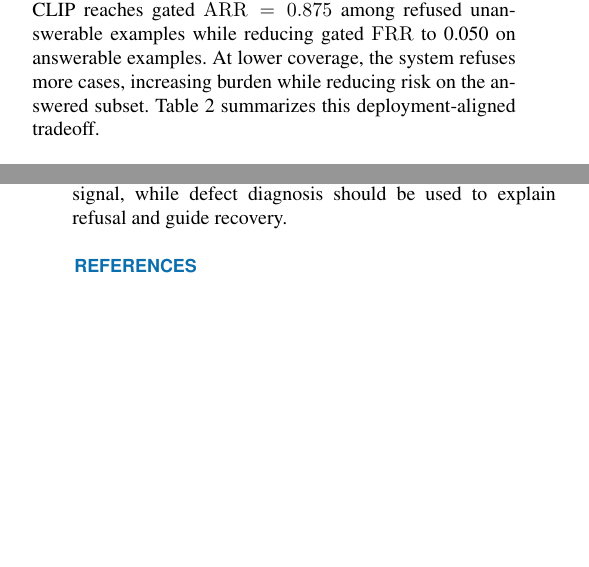
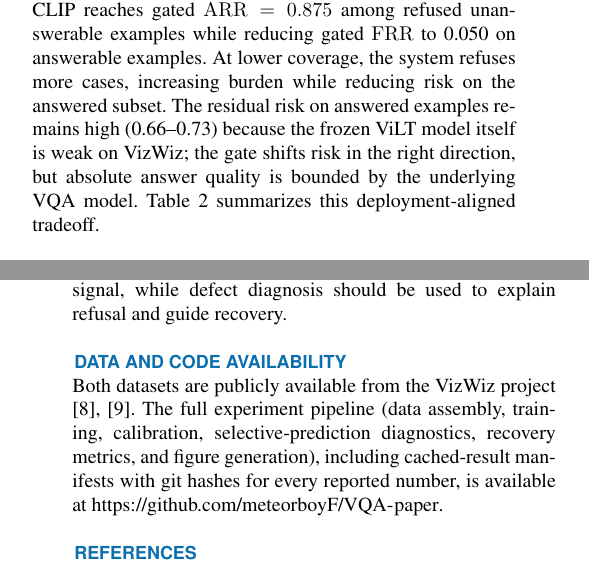
Before and after one commit to meteorboyF/VQA-paper, a LaTeX paper (IEEE Access template/access.tex): two parts of the columns of pages 4 and 7 of 8, joined at a grey line, cut so that both start at the same text, the shorter picture padded with empty space. Compiled offline with pdfLaTeX; a missing font is replaced by an installed copy or a similar font; a LaTeX package or settings file that is missing is left out.

Commit message:
Manuscript polish after follow-up results
- Standardize global confidence AURC on 0.5341 (recomputed locally from the
  final E6 cache; matches E7c - the 0.5357 in E7/E7b came from the pre-fix
  E6 snapshot and those rows still need a refresh run).
- Table 3: p=0.000 -> p<0.001; related-work now covers black-box VLM
  selective prediction (Khan & Fu, CVPR 2024) and abstention reduction
  (Srinivasan et al., ACL Findings 2024), and scopes our contribution as
  testing what auxiliary quality signals add to the selector.
- Gated-recovery paragraph: note residual risk on answered examples
  (0.66-0.73) is bounded by the weak frozen ViLT model.
- Add Data and Code Availability section (VizWiz links + repo URL).

Co-Authored-By: Claude Fable 5 <noreply@anthropic.com>

```diff
--- a/IEEE Access template/access.tex
+++ b/IEEE Access template/access.tex
@@ -191,7 +191,7 @@ The joined dataset contains 24{,}319 rows, with 20{,}000 training examples and 4
 \subsection{Actionable Recovery}
 \clip{} obtains the highest ungated actionable recovery rate, $\arr$ 0.7196, followed by \dinov{} at 0.6907 and \mobilenet{} at 0.6278. The corresponding ungated false refilm rates are high, near 0.78. As noted in Section~\ref{sec:metrics}, this partly reflects the genuine prevalence of defects among answerable images (framing alone affects 56\% of images), and it should be interpreted as a diagnostic burden proxy rather than a deployed policy. Figure~\ref{fig:arr_frr} breaks ungated recovery down by defect type.
 
-When recovery is gated by the answer/refuse decision, the burden changes substantially. At a 90\% target coverage, \clip{} reaches gated $\arr=0.875$ among refused unanswerable examples while reducing gated $\frr$ to 0.050 on answerable examples. At lower coverage, the system refuses more cases, increasing burden while reducing risk on the answered subset. Table~\ref{tab:gated_recovery} summarizes this deployment-aligned tradeoff.
+When recovery is gated by the answer/refuse decision, the burden changes substantially. At a 90\% target coverage, \clip{} reaches gated $\arr=0.875$ among refused unanswerable examples while reducing gated $\frr$ to 0.050 on answerable examples. At lower coverage, the system refuses more cases, increasing burden while reducing risk on the answered subset. The residual risk on answered examples remains high (0.66--0.73) because the frozen \vilt{} model itself is weak on VizWiz; the gate shifts risk in the right direction, but absolute answer quality is bounded by the underlying VQA model. Table~\ref{tab:gated_recovery} summarizes this deployment-aligned tradeoff.
 
 \begin{figure}[t]
     \centering
@@ -311,6 +311,9 @@ This study uses VizWiz train and validation labels; hidden test answers are not
 
 We studied a defect-aware reliability layer for assistive VQA using real answerability and image-quality labels from VizWiz. Lightweight heads on frozen visual backbones can predict answerability and diagnose visual defects, and these predictions support actionable retake guidance. At the same time, defect-aware risk scores, triage-derived risk scores, and full-stack learned combinations do not produce a positive selective-prediction gain over global VQA confidence that survives false-discovery-rate correction. Refusal-gated recovery, however, turns defect diagnosis into a practical user-facing mechanism: at 90\% target coverage, \clip{} gives gated $\arr$ 0.875 with gated $\frr$ 0.050. The resulting lesson is practical: confidence should remain the primary risk-ranking signal, while defect diagnosis should be used to explain refusal and guide recovery.
 
+\section*{Data and Code Availability}
+Both datasets are publicly available from the VizWiz project \cite{vizwizvqaweb,vizwizqualityweb}. The full experiment pipeline (data assembly, training, calibration, selective-prediction diagnostics, recovery metrics, and figure generation), including cached-result manifests with git hashes for every reported number, is available at \url{https://github.com/meteorboyF/VQA-paper}.
+
 \bibliographystyle{IEEEtran}
 \bibliography{references}
 
```
Also changed, not shown: IEEE Access template/access.tex (6 more changed lines).
